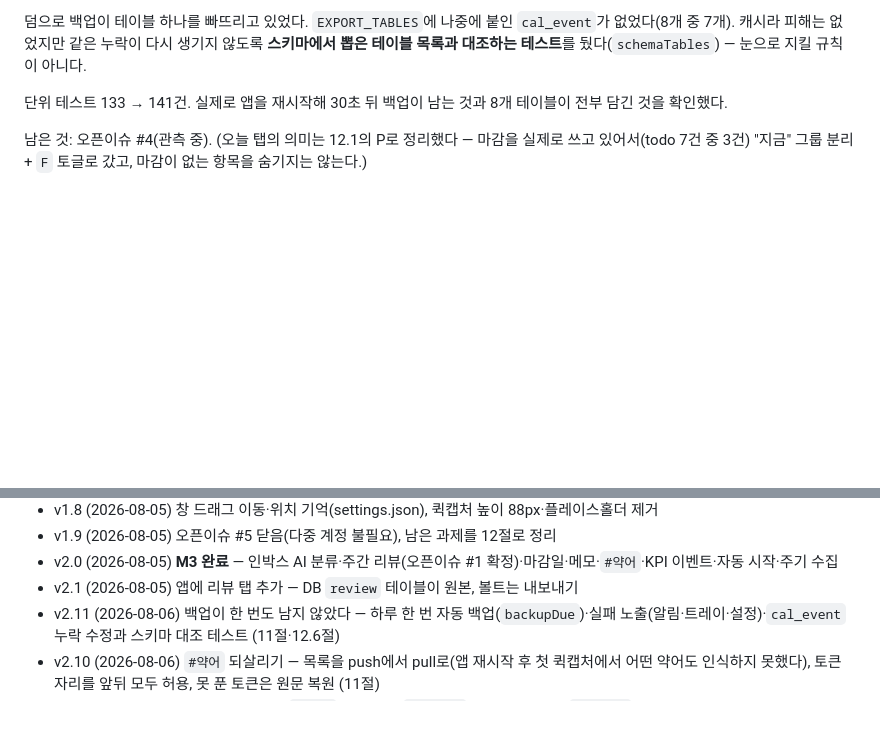
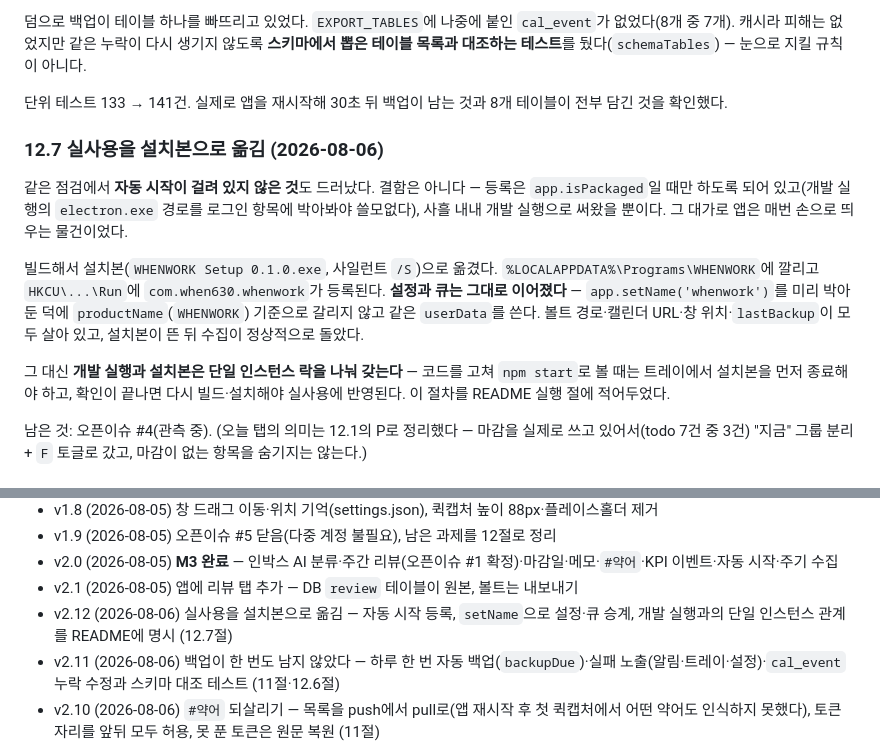
Before and after one commit to when630/whenwork, a Markdown page: docs/01_설계.md, 2 parts joined by grey strips. Drawn GitHub-style; blank space fills up the shorter version.

```diff
--- a/docs/01_설계.md
+++ b/docs/01_설계.md
@@ -295,6 +295,14 @@ M1·M2·M3 모두 구현. 8절 마일스톤 기준으로는 기능 스코프가
 
 단위 테스트 133 → 141건. 실제로 앱을 재시작해 30초 뒤 백업이 남는 것과 8개 테이블이 전부 담긴 것을 확인했다.
 
+### 12.7 실사용을 설치본으로 옮김 (2026-08-06)
+
+같은 점검에서 **자동 시작이 걸려 있지 않은 것**도 드러났다. 결함은 아니다 — 등록은 `app.isPackaged`일 때만 하도록 되어 있고(개발 실행의 `electron.exe` 경로를 로그인 항목에 박아봐야 쓸모없다), 사흘 내내 개발 실행으로 써왔을 뿐이다. 그 대가로 앱은 매번 손으로 띄우는 물건이었다.
+
+빌드해서 설치본(`WHENWORK Setup 0.1.0.exe`, 사일런트 `/S`)으로 옮겼다. `%LOCALAPPDATA%\Programs\WHENWORK`에 깔리고 `HKCU\...\Run`에 `com.when630.whenwork`가 등록된다. **설정과 큐는 그대로 이어졌다** — `app.setName('whenwork')`를 미리 박아둔 덕에 `productName`(`WHENWORK`) 기준으로 갈리지 않고 같은 `userData`를 쓴다. 볼트 경로·캘린더 URL·창 위치·`lastBackup`이 모두 살아 있고, 설치본이 뜬 뒤 수집이 정상적으로 돌았다.
+
+그 대신 **개발 실행과 설치본은 단일 인스턴스 락을 나눠 갖는다** — 코드를 고쳐 `npm start`로 볼 때는 트레이에서 설치본을 먼저 종료해야 하고, 확인이 끝나면 다시 빌드·설치해야 실사용에 반영된다. 이 절차를 README 실행 절에 적어두었다.
+
 남은 것: 오픈이슈 #4(관측 중). (오늘 탭의 의미는 12.1의 P로 정리했다 — 마감을 실제로 쓰고 있어서(todo 7건 중 3건) "지금" 그룹 분리 + `F` 토글로 갔고, 마감이 없는 항목을 숨기지는 않는다.)
 
 ## 개정 이력
@@ -311,6 +319,7 @@ M1·M2·M3 모두 구현. 8절 마일스톤 기준으로는 기능 스코프가
 - v1.9 (2026-08-05) 오픈이슈 #5 닫음(다중 계정 불필요), 남은 과제를 12절로 정리
 - v2.0 (2026-08-05) **M3 완료** — 인박스 AI 분류·주간 리뷰(오픈이슈 #1 확정)·마감일·메모·`#약어`·KPI 이벤트·자동 시작·주기 수집
 - v2.1 (2026-08-05) 앱에 리뷰 탭 추가 — DB `review` 테이블이 원본, 볼트는 내보내기
+- v2.12 (2026-08-06) 실사용을 설치본으로 옮김 — 자동 시작 등록, `setName`으로 설정·큐 승계, 개발 실행과의 단일 인스턴스 관계를 README에 명시 (12.7절)
 - v2.11 (2026-08-06) 백업이 한 번도 남지 않았다 — 하루 한 번 자동 백업(`backupDue`)·실패 노출(알림·트레이·설정)·`cal_event` 누락 수정과 스키마 대조 테스트 (11절·12.6절)
 - v2.10 (2026-08-06) `#약어` 되살리기 — 목록을 push에서 pull로(앱 재시작 후 첫 퀵캡처에서 어떤 약어도 인식하지 못했다), 토큰 자리를 앞뒤 모두 허용, 못 푼 토큰은 원문 복원 (11절)
 - v2.9 (2026-08-06) 오픈이슈 #2 닫음(`--all` 규칙 일치·`logArgs`로 고정) + #4에 `ai_call` 계량과 주간 지표 노출 (10절·12.5절)
```
Also changed, not shown: README.md (+3 -3 lines).
